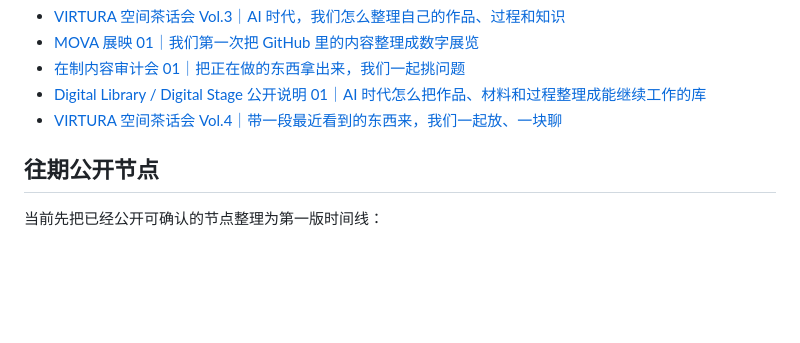
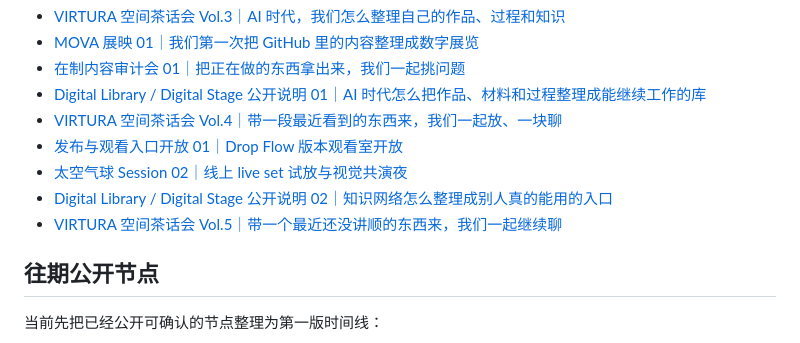
Before and after one commit to ewanqian/VIRTURA-Collective, a Markdown page: activities/README.md, the part around the change. Drawn GitHub-style; blank space fills up the shorter version.

```diff
--- a/activities/README.md
+++ b/activities/README.md
@@ -75,6 +75,10 @@
 - [在制内容审计会 01｜把正在做的东西拿出来，我们一起挑问题](https://luma.com/3be89q8l)
 - [Digital Library / Digital Stage 公开说明 01｜AI 时代怎么把作品、材料和过程整理成能继续工作的库](https://luma.com/kjyluf41)
 - [VIRTURA 空间茶话会 Vol.4｜带一段最近看到的东西来，我们一起放、一块聊](https://luma.com/wqi71c4f)
+- [发布与观看入口开放 01｜Drop Flow 版本观看室开放](https://luma.com/isjom11h)
+- [太空气球 Session 02｜线上 live set 试放与视觉共演夜](https://luma.com/wsafafy2)
+- [Digital Library / Digital Stage 公开说明 02｜知识网络怎么整理成别人真的能用的入口](https://luma.com/8qfq3vpr)
+- [VIRTURA 空间茶话会 Vol.5｜带一个最近还没讲顺的东西来，我们一起继续聊](https://luma.com/l0ga9o3i)
 
 ## 往期公开节点
 
```
Also changed, not shown: activities/planned/README.md (+4 -4 lines), docs/eight-week-activity-roadmap-2026-03-16.md (+4 -4 lines).
